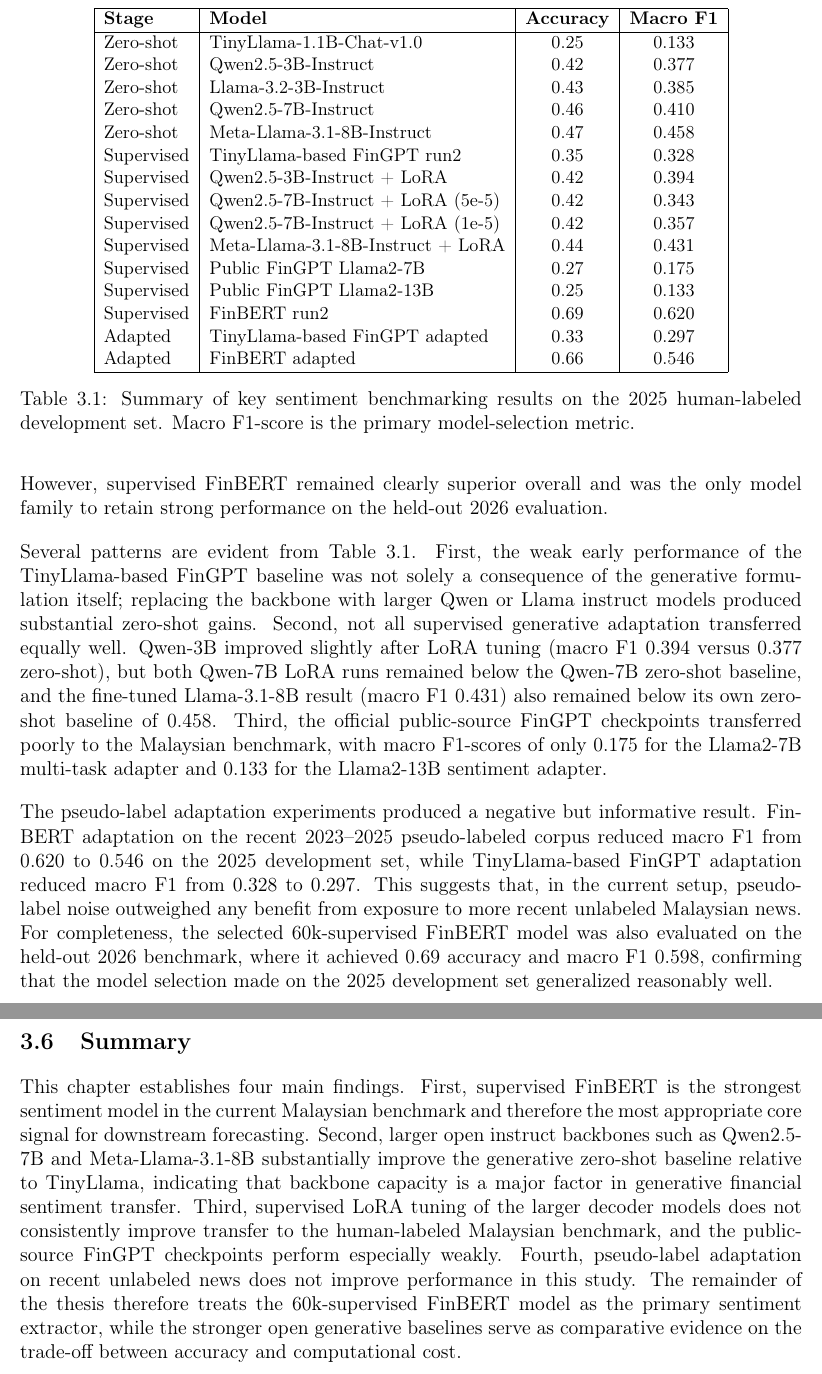
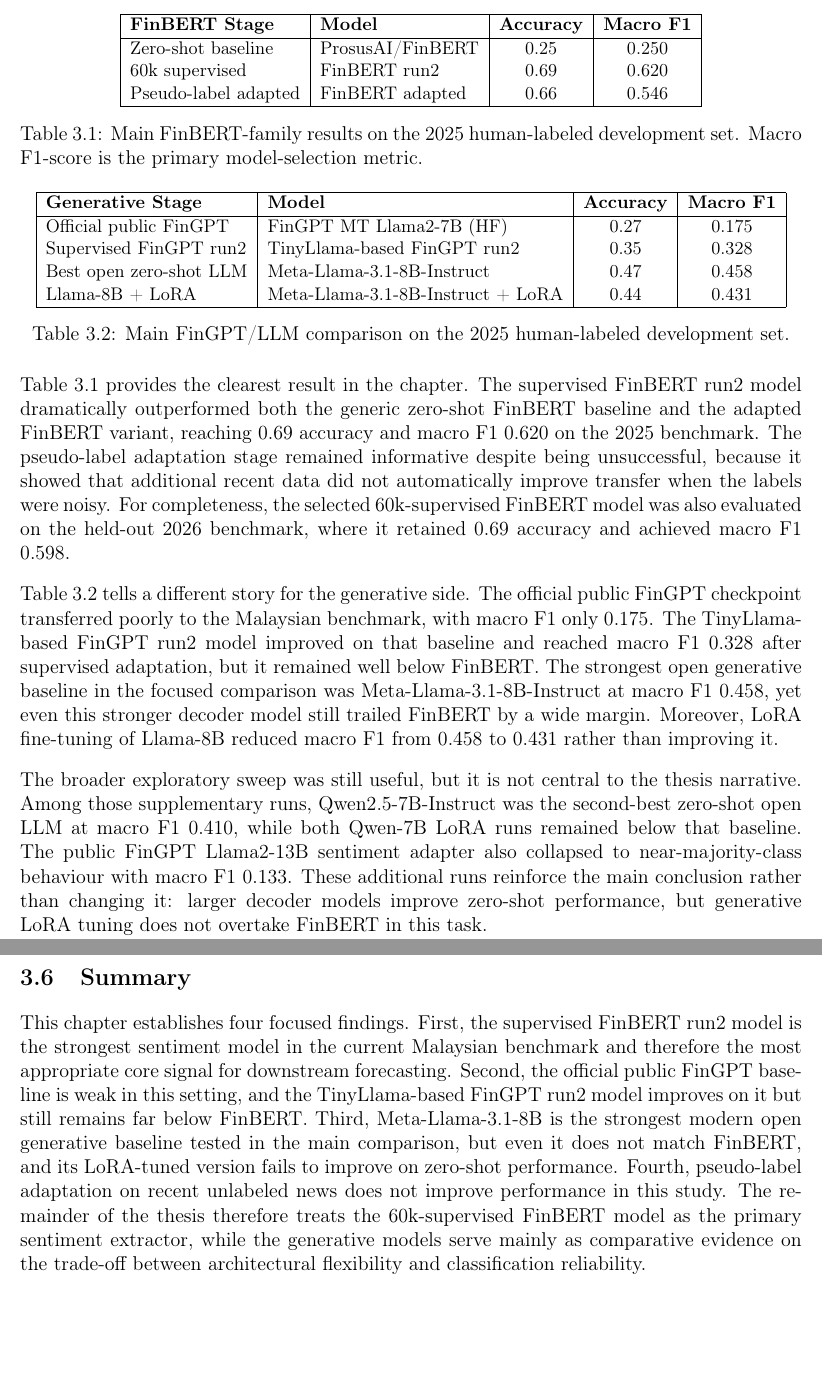
Before and after one commit to anasamri12/finbert-vs-fingpt, a LaTeX thesis (docs/latex/main.tex): two parts of pages 34 and 35 of 42, joined at a grey line, cut so that both start at the same text, the shorter picture padded with empty space. Compiled offline with pdfLaTeX.

Commit message:
Tighten thesis benchmark narrative

```diff
--- a/docs/latex/main.tex
+++ b/docs/latex/main.tex
@@ -582,42 +582,49 @@
 Macro F1-score was treated as the primary metric because the Malaysian news benchmark is class-imbalanced and raw accuracy can be inflated by overpredicting the neutral class. Accuracy, macro precision, macro recall, weighted precision, weighted recall, and weighted F1-score were also recorded for diagnostic analysis.
 
 \section{Results}
-The expanded benchmark sharpened the contrast between discriminative and generative sentiment extraction. Among the zero-shot generative models, Meta-Llama-3.1-8B-Instruct achieved the strongest result on the 2025 development set, followed by Qwen2.5-7B-Instruct. However, supervised FinBERT remained clearly superior overall and was the only model family to retain strong performance on the held-out 2026 evaluation.
+To keep the chapter aligned with the central thesis question of \emph{FinBERT versus FinGPT}, the main results are organised into two focused comparisons. The first comparison follows the FinBERT family from zero-shot baseline to supervised fine-tuning and pseudo-label adaptation. The second comparison follows the most relevant generative baselines: the official public FinGPT checkpoint, the TinyLlama-based FinGPT run2 model, and the strongest modern open LLM candidate, Meta-Llama-3.1-8B-Instruct. Broader exploratory runs, including Qwen-7B, Qwen-3B, Llama-3.2-1B, Llama-3.2-3B, TinyLlama zero-shot, and the public FinGPT Llama2-13B checkpoint, are treated as supplementary evidence rather than the core narrative.
 
 \begin{table}[htbp]
 \centering
 \small
 \begin{tabular}{|l|l|c|c|}
 \hline
-\textbf{Stage} & \textbf{Model} & \textbf{Accuracy} & \textbf{Macro F1} \\
+\textbf{FinBERT Stage} & \textbf{Model} & \textbf{Accuracy} & \textbf{Macro F1} \\
 \hline
-Zero-shot & TinyLlama-1.1B-Chat-v1.0 & 0.25 & 0.133 \\
-Zero-shot & Qwen2.5-3B-Instruct & 0.42 & 0.377 \\
-Zero-shot & Llama-3.2-3B-Instruct & 0.43 & 0.385 \\
-Zero-shot & Qwen2.5-7B-Instruct & 0.46 & 0.410 \\
-Zero-shot & Meta-Llama-3.1-8B-Instruct & 0.47 & 0.458 \\
-Supervised & TinyLlama-based FinGPT run2 & 0.35 & 0.328 \\
-Supervised & Qwen2.5-3B-Instruct + LoRA & 0.42 & 0.394 \\
-Supervised & Qwen2.5-7B-Instruct + LoRA (5e-5) & 0.42 & 0.343 \\
-Supervised & Qwen2.5-7B-Instruct + LoRA (1e-5) & 0.42 & 0.357 \\
-Supervised & Meta-Llama-3.1-8B-Instruct + LoRA & 0.44 & 0.431 \\
-Supervised & Public FinGPT Llama2-7B & 0.27 & 0.175 \\
-Supervised & Public FinGPT Llama2-13B & 0.25 & 0.133 \\
-Supervised & FinBERT run2 & 0.69 & 0.620 \\
-Adapted & TinyLlama-based FinGPT adapted & 0.33 & 0.297 \\
-Adapted & FinBERT adapted & 0.66 & 0.546 \\
+Zero-shot baseline & ProsusAI/FinBERT & 0.25 & 0.250 \\
+60k supervised & FinBERT run2 & 0.69 & 0.620 \\
+Pseudo-label adapted & FinBERT adapted & 0.66 & 0.546 \\
 \hline
 \end{tabular}
-\caption{Summary of key sentiment benchmarking results on the 2025 human-labeled development set. Macro F1-score is the primary model-selection metric.}
-\label{tab:sentiment-benchmark-2025}
+\caption{Main FinBERT-family results on the 2025 human-labeled development set. Macro F1-score is the primary model-selection metric.}
+\label{tab:finbert-family-2025}
 \end{table}
 
-Several patterns are evident from Table~\ref{tab:sentiment-benchmark-2025}. First, the weak early performance of the TinyLlama-based FinGPT baseline was not solely a consequence of the generative formulation itself; replacing the backbone with larger Qwen or Llama instruct models produced substantial zero-shot gains. Second, not all supervised generative adaptation transferred equally well. Qwen-3B improved slightly after LoRA tuning (macro F1 0.394 versus 0.377 zero-shot), but both Qwen-7B LoRA runs remained below the Qwen-7B zero-shot baseline, and the fine-tuned Llama-3.1-8B result (macro F1 0.431) also remained below its own zero-shot baseline of 0.458. Third, the official public-source FinGPT checkpoints transferred poorly to the Malaysian benchmark, with macro F1-scores of only 0.175 for the Llama2-7B multi-task adapter and 0.133 for the Llama2-13B sentiment adapter.
+\begin{table}[htbp]
+\centering
+\small
+\begin{tabular}{|l|l|c|c|}
+\hline
+\textbf{Generative Stage} & \textbf{Model} & \textbf{Accuracy} & \textbf{Macro F1} \\
+\hline
+Official public FinGPT & FinGPT MT Llama2-7B (HF) & 0.27 & 0.175 \\
+Supervised FinGPT run2 & TinyLlama-based FinGPT run2 & 0.35 & 0.328 \\
+Best open zero-shot LLM & Meta-Llama-3.1-8B-Instruct & 0.47 & 0.458 \\
+Llama-8B + LoRA & Meta-Llama-3.1-8B-Instruct + LoRA & 0.44 & 0.431 \\
+\hline
+\end{tabular}
+\caption{Main FinGPT/LLM comparison on the 2025 human-labeled development set.}
+\label{tab:fingpt-family-2025}
+\end{table}
 
-The pseudo-label adaptation experiments produced a negative but informative result. FinBERT adaptation on the recent 2023--2025 pseudo-labeled corpus reduced macro F1 from 0.620 to 0.546 on the 2025 development set, while TinyLlama-based FinGPT adaptation reduced macro F1 from 0.328 to 0.297. This suggests that, in the current setup, pseudo-label noise outweighed any benefit from exposure to more recent unlabeled Malaysian news. For completeness, the selected 60k-supervised FinBERT model was also evaluated on the held-out 2026 benchmark, where it achieved 0.69 accuracy and macro F1 0.598, confirming that the model selection made on the 2025 development set generalized reasonably well.
+Table~\ref{tab:finbert-family-2025} provides the clearest result in the chapter. The supervised FinBERT run2 model dramatically outperformed both the generic zero-shot FinBERT baseline and the adapted FinBERT variant, reaching 0.69 accuracy and macro F1 0.620 on the 2025 benchmark. The pseudo-label adaptation stage remained informative despite being unsuccessful, because it showed that additional recent data did not automatically improve transfer when the labels were noisy. For completeness, the selected 60k-supervised FinBERT model was also evaluated on the held-out 2026 benchmark, where it retained 0.69 accuracy and achieved macro F1 0.598.
+
+Table~\ref{tab:fingpt-family-2025} tells a different story for the generative side. The official public FinGPT checkpoint transferred poorly to the Malaysian benchmark, with macro F1 only 0.175. The TinyLlama-based FinGPT run2 model improved on that baseline and reached macro F1 0.328 after supervised adaptation, but it remained well below FinBERT. The strongest open generative baseline in the focused comparison was Meta-Llama-3.1-8B-Instruct at macro F1 0.458, yet even this stronger decoder model still trailed FinBERT by a wide margin. Moreover, LoRA fine-tuning of Llama-8B reduced macro F1 from 0.458 to 0.431 rather than improving it.
+
+The broader exploratory sweep was still useful, but it is not central to the thesis narrative. Among those supplementary runs, Qwen2.5-7B-Instruct was the second-best zero-shot open LLM at macro F1 0.410, while both Qwen-7B LoRA runs remained below that baseline. The public FinGPT Llama2-13B sentiment adapter also collapsed to near-majority-class behaviour with macro F1 0.133. These additional runs reinforce the main conclusion rather than changing it: larger decoder models improve zero-shot performance, but generative LoRA tuning does not overtake FinBERT in this task.
 
 \section{Summary}
-This chapter establishes four main findings. First, supervised FinBERT is the strongest sentiment model in the current Malaysian benchmark and therefore the most appropriate core signal for downstream forecasting. Second, larger open instruct backbones such as Qwen2.5-7B and Meta-Llama-3.1-8B substantially improve the generative zero-shot baseline relative to TinyLlama, indicating that backbone capacity is a major factor in generative financial sentiment transfer. Third, supervised LoRA tuning of the larger decoder models does not consistently improve transfer to the human-labeled Malaysian benchmark, and the public-source FinGPT checkpoints perform especially weakly. Fourth, pseudo-label adaptation on recent unlabeled news does not improve performance in this study. The remainder of the thesis therefore treats the 60k-supervised FinBERT model as the primary sentiment extractor, while the stronger open generative baselines serve as comparative evidence on the trade-off between accuracy and computational cost.
+This chapter establishes four focused findings. First, the supervised FinBERT run2 model is the strongest sentiment model in the current Malaysian benchmark and therefore the most appropriate core signal for downstream forecasting. Second, the official public FinGPT baseline is weak in this setting, and the TinyLlama-based FinGPT run2 model improves on it but still remains far below FinBERT. Third, Meta-Llama-3.1-8B is the strongest modern open generative baseline tested in the main comparison, but even it does not match FinBERT, and its LoRA-tuned version fails to improve on zero-shot performance. Fourth, pseudo-label adaptation on recent unlabeled news does not improve performance in this study. The remainder of the thesis therefore treats the 60k-supervised FinBERT model as the primary sentiment extractor, while the generative models serve mainly as comparative evidence on the trade-off between architectural flexibility and classification reliability.
 
 
 
```
